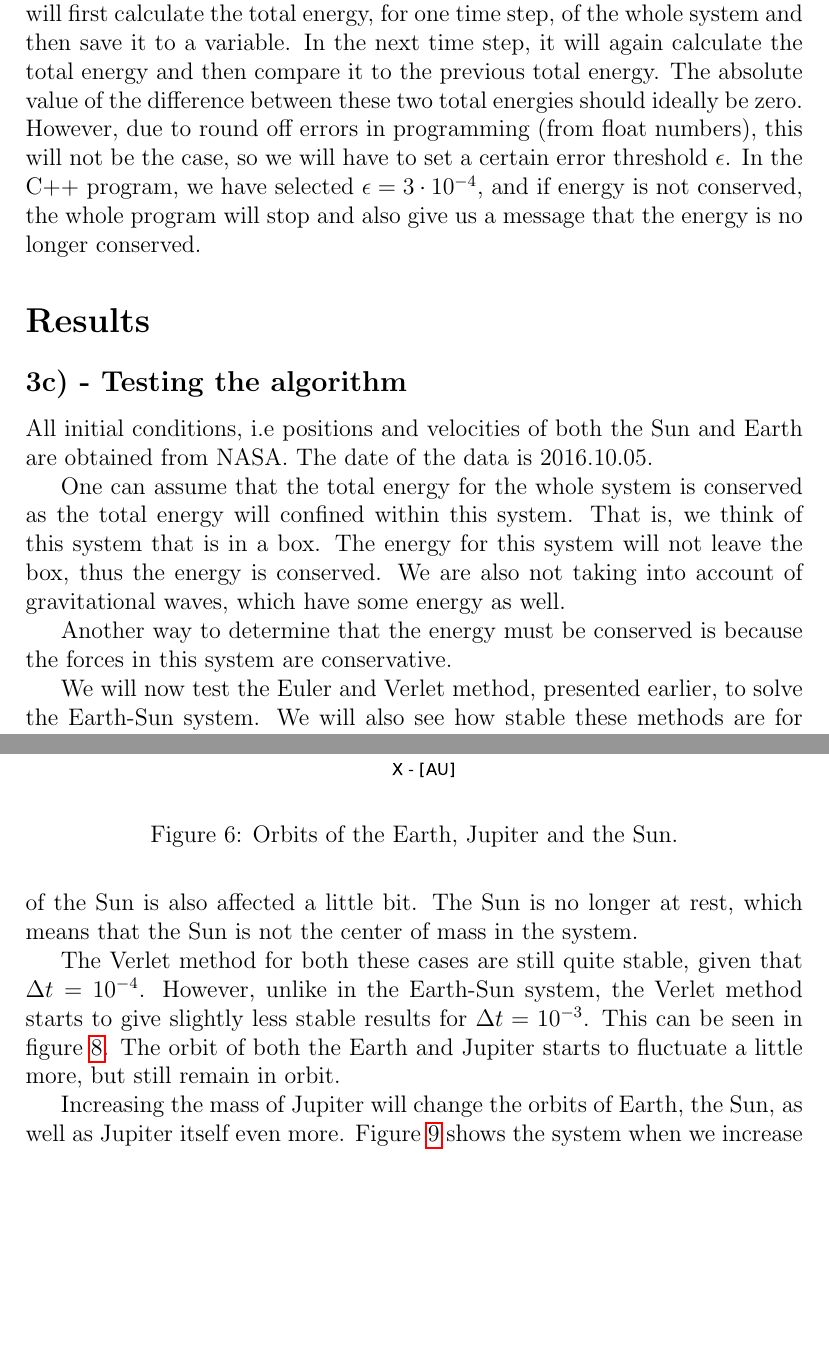
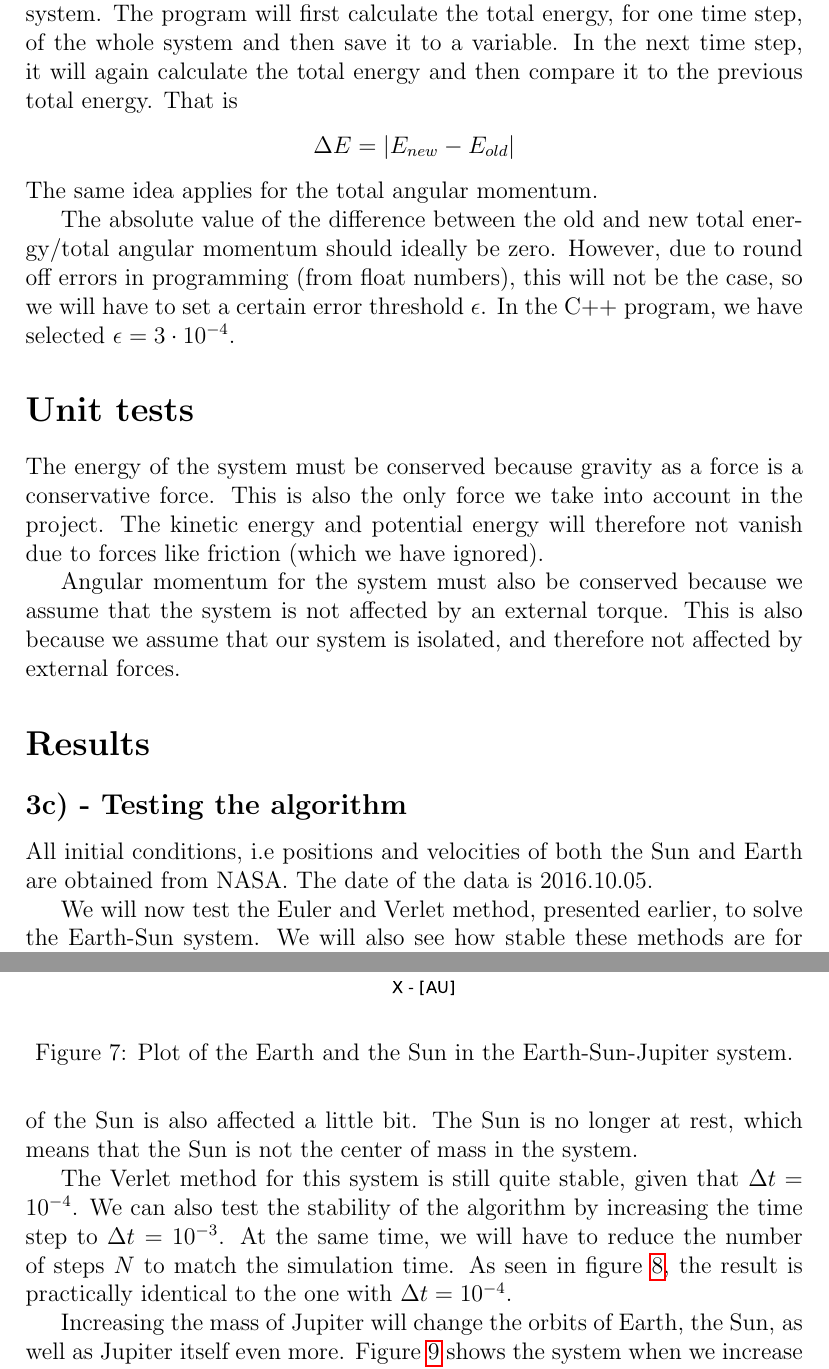
Before and after one commit to AHo94/FYS3150, a LaTeX document (Project3/Project3_report.tex): two parts of pages 3 and 10 of 19 before the commit and two parts of pages 3 and 10 of 18 after it, joined at a grey line, cut so that both start at the same text, the shorter picture padded with empty space. Compiled offline with pdfLaTeX.

Commit message:
Report progress

```diff
--- a/Project3/Project3_report.tex
+++ b/Project3/Project3_report.tex
@@ -64,17 +64,24 @@ This program is an object oriented program, in which we use classes to create ob
 \item \texttt{solarsystem}: This class sets up the whole system of the program. It will use the \texttt{celestials} class to set the initial conditions and masses of a given planet. This class will also calculate the forces when we call one of the solvers from \texttt{odesolvers}. In addition to that, this class will save the positions of all objects to a file.
 \end{itemize}
 
-Unit test for energy conservation applies to every system. The program will first calculate the total energy, for one time step, of the whole system and then save it to a variable. In the next time step, it will again calculate the total energy and then compare it to the previous total energy. The absolute value of the difference between these two total energies should ideally be zero. However, due to round off errors in programming (from float numbers), this will not be the case, so we will have to set a certain error threshold $\epsilon$. In the C++ program, we have selected $\epsilon = 3\cdot10^{-4}$, and if energy is not conserved, the whole program will stop and also give us a message that the energy is no longer conserved.
+Unit test for energy and angular momentum conservation applies to every system. The program will first calculate the total energy, for one time step, of the whole system and then save it to a variable. In the next time step, it will again calculate the total energy and then compare it to the previous total energy. That is
+\begin{align*}
+\Delta E = |E_{new} - E_{old}|
+\end{align*}
+The same idea applies for the total angular momentum.
+
+The absolute value of the difference between the old and new total energy/total angular momentum should ideally be zero. However, due to round off errors in programming (from float numbers), this will not be the case, so we will have to set a certain error threshold $\epsilon$. In the C++ program, we have selected $\epsilon = 3\cdot10^{-4}$.
+
+\section*{Unit tests}
+The energy of the system must be conserved because gravity as a force is a conservative force. This is also the only force we take into account in the project. The kinetic energy and potential energy will therefore not vanish due to forces like friction (which we have ignored).
+
+Angular momentum for the system must also be conserved because we assume that the system is not affected by an external torque. This is also because we assume that our system is isolated, and therefore not affected by external forces.
 \section*{Results}
 
 \subsection*{3c) - Testing the algorithm}
 All initial conditions, i.e positions and velocities of both the Sun and Earth are obtained from NASA. The date of the data is 2016.10.05.
 
-One can assume that the total energy for the whole system is conserved as the total energy will confined within this system. That is, we think of this system that is in a box. The energy for this system will not leave the box, thus the energy is conserved. We are also not taking into account of gravitational waves, which have some energy as well.
-
-Another way to determine that the energy must be conserved is because the forces in this system are conservative.
-
-%We will now test the Euler and Verlet method, presented earlier, to solve the Earth-Sun system. Figure 1 shows the plots of the Earth-Sun system using Euler (top image) and Verlet method (bottom image). As we can see, the Verlet method gives a more precise and stable Earth orbit, whereas the Euler method gives a less stable Earth orbit.
+%One can assume that the total energy for the whole system is conserved as the total energy will confined within this system. That is, we think of this system that is in a box. The energy for this system will not leave the box, thus the energy is conserved. We are also not taking into account of gravitational waves, which have some energy as well.
 
 We will now test the Euler and Verlet method, presented earlier, to solve the Earth-Sun system. We will also see how stable these methods are for different values of $\Delta t$. For the C++ program, we have tested $\Delta t$ values of $10^{-4}$ and $10^{-3}$. The number of mesh points used for each $\Delta t$ values is $N = 100 000$ and $N=10 000$ respectively. This is to ensure that the time elapsed, for both simulations, are the same.
 
@@ -180,7 +181,7 @@ We already know that Earth's orbit will change, from the theory we previously in
 
 As we can see from figure \ref{fig:EJS_Earth_and_sun}, the orbit of the Earth has changed quite a bit compared to the system without Jupiter. Before we added Jupiter into the system, Earth's orbit was circular. Now that we have added Jupiter into the system, Earth's orbit is now slightly more ecliptic, which is more realistic if we compare it to the orbit we observe. In addition to that, the position of the Sun is also affected a little bit. The Sun is no longer at rest, which means that the Sun is not the center of mass in the system.
 
-The Verlet method for both these cases are still quite stable, given that $\Delta t = 10^{-4}$. However, unlike in the Earth-Sun system, the Verlet method starts to give slightly less stable results for $\Delta t = 10^{-3}$. This can be seen in figure \ref{fig:ESJ_stability}. The orbit of both the Earth and Jupiter starts to fluctuate a little more, but still remain in orbit.
+The Verlet method for this system is still quite stable, given that $\Delta t = 10^{-4}$. We can also test the stability of the algorithm by increasing the time step to $\Delta t = 10^{-3}$. At the same time, we will have to reduce the number of steps $N$ to match the simulation time. As seen in figure \ref{fig:ESJ_stability}, the result is practically identical to the one with $\Delta t = 10^{-4}$.
 
 \begin{figure}[!h]
 \centering
```
Also changed, not shown: Project3/Project3_report.pdf, Project3/Project3_report.tex (14 more changed lines).
